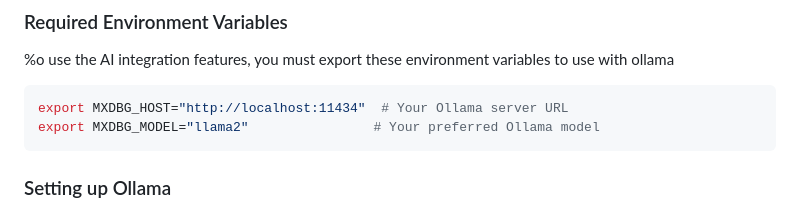
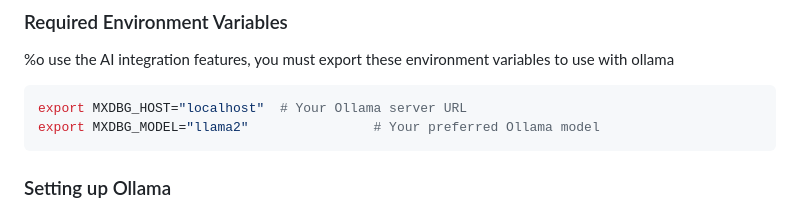
Before and after one commit to lostjared/mxdbg, a Markdown page: README.md, the part around the change. Rendered like a GitHub page.

````diff
--- a/README.md
+++ b/README.md
@@ -37,7 +37,7 @@ The project requires the `ollama_gen` library for AI integration. Install it by
 %o use the AI integration features, you must export these environment variables to use with ollama
 
 ```bash
-export MXDBG_HOST="http://localhost:11434"  # Your Ollama server URL
+export MXDBG_HOST="localhost"  # Your Ollama server URL
 export MXDBG_MODEL="llama2"                # Your preferred Ollama model
 ```
 
````
